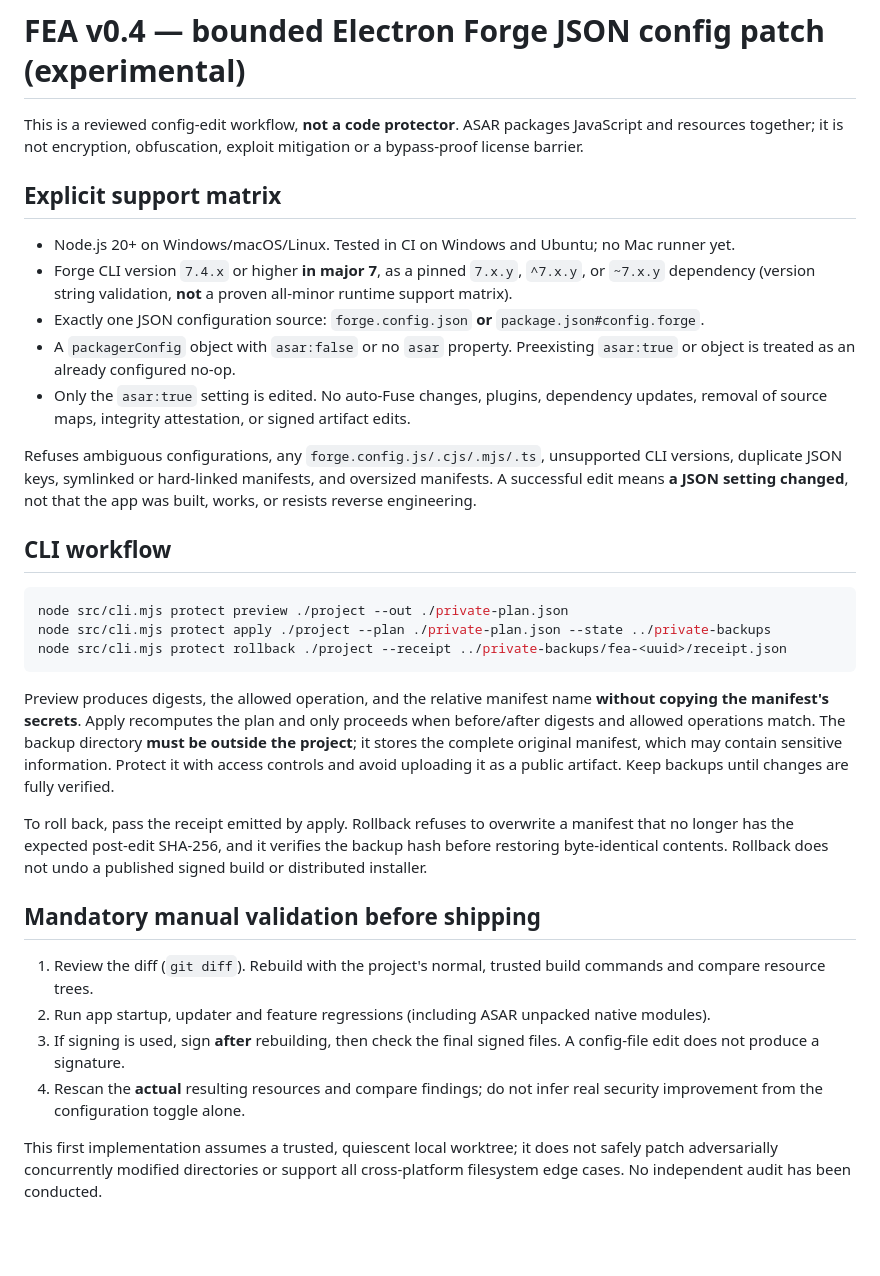
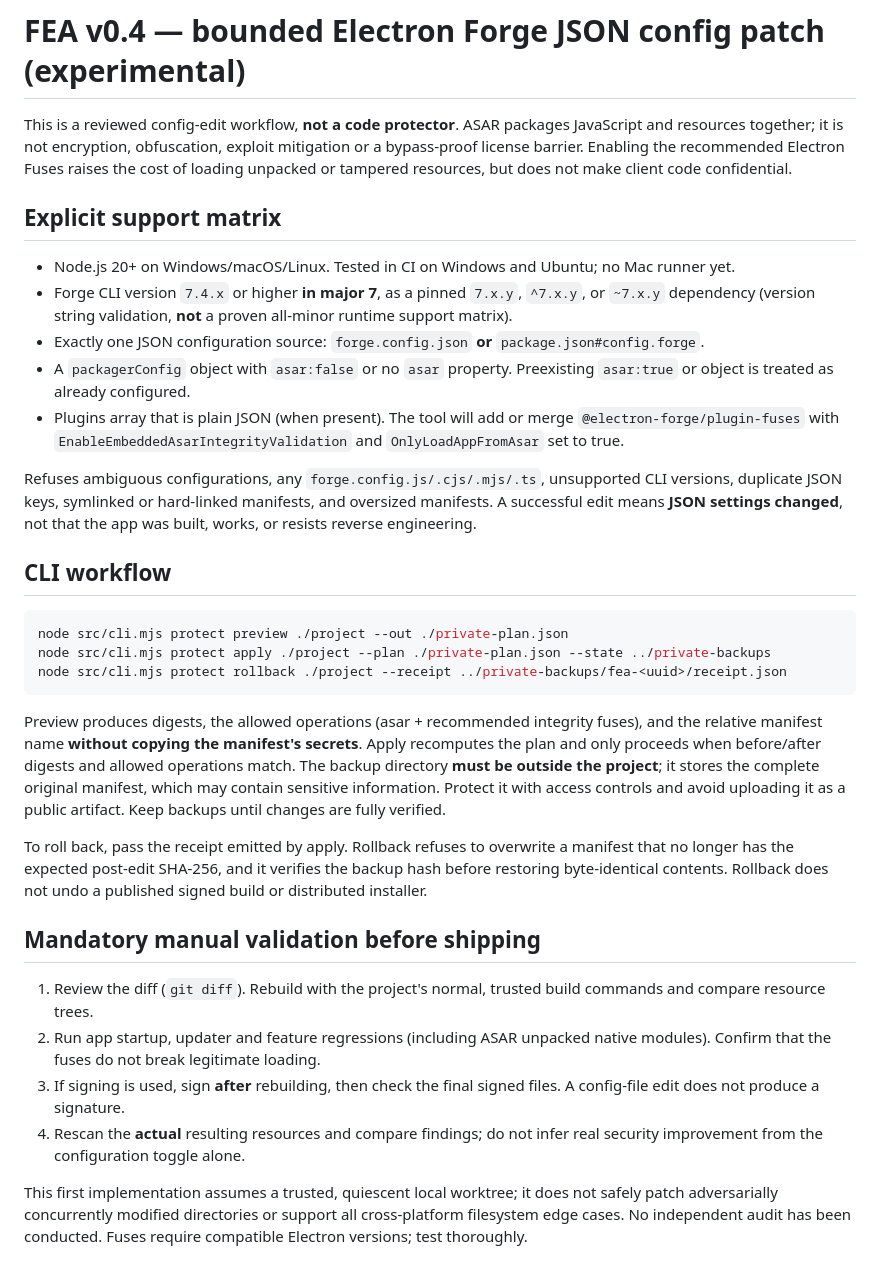
Before and after one commit to MarsBaseX1/forward-engineer-anything, a Markdown page: docs/PROTECT-AUTOMATION.md, the part around the change. Rendered like a GitHub page; blank space fills up the shorter version.

Commit message:
docs: document ASAR + Electron Fuses automation

````diff
--- a/docs/PROTECT-AUTOMATION.md
+++ b/docs/PROTECT-AUTOMATION.md
@@ -1,16 +1,16 @@
 # FEA v0.4 — bounded Electron Forge JSON config patch (experimental)
 
-This is a reviewed config-edit workflow, **not a code protector**. ASAR packages JavaScript and resources together; it is not encryption, obfuscation, exploit mitigation or a bypass-proof license barrier.
+This is a reviewed config-edit workflow, **not a code protector**. ASAR packages JavaScript and resources together; it is not encryption, obfuscation, exploit mitigation or a bypass-proof license barrier. Enabling the recommended Electron Fuses raises the cost of loading unpacked or tampered resources, but does not make client code confidential.
 
 ## Explicit support matrix
 
 - Node.js 20+ on Windows/macOS/Linux. Tested in CI on Windows and Ubuntu; no Mac runner yet.
 - Forge CLI version `7.4.x` or higher **in major 7**, as a pinned `7.x.y`, `^7.x.y`, or `~7.x.y` dependency (version string validation, **not** a proven all-minor runtime support matrix).
 - Exactly one JSON configuration source: `forge.config.json` **or** `package.json#config.forge`.
-- A `packagerConfig` object with `asar:false` or no `asar` property. Preexisting `asar:true` or object is treated as an already configured no-op.
-- Only the `asar:true` setting is edited. No auto-Fuse changes, plugins, dependency updates, removal of source maps, integrity attestation, or signed artifact edits.
+- A `packagerConfig` object with `asar:false` or no `asar` property. Preexisting `asar:true` or object is treated as already configured.
+- Plugins array that is plain JSON (when present). The tool will add or merge `@electron-forge/plugin-fuses` with `EnableEmbeddedAsarIntegrityValidation` and `OnlyLoadAppFromAsar` set to true.
 
-Refuses ambiguous configurations, any `forge.config.js/.cjs/.mjs/.ts`, unsupported CLI versions, duplicate JSON keys, symlinked or hard-linked manifests, and oversized manifests. A successful edit means **a JSON setting changed**, not that the app was built, works, or resists reverse engineering.
+Refuses ambiguous configurations, any `forge.config.js/.cjs/.mjs/.ts`, unsupported CLI versions, duplicate JSON keys, symlinked or hard-linked manifests, and oversized manifests. A successful edit means **JSON settings changed**, not that the app was built, works, or resists reverse engineering.
 
 ## CLI workflow
 
@@ -20,15 +20,15 @@ node src/cli.mjs protect apply ./project --plan ./private-plan.json --state ../p
 node src/cli.mjs protect rollback ./project --receipt ../private-backups/fea-<uuid>/receipt.json
 ```
 
-Preview produces digests, the allowed operation, and the relative manifest name **without copying the manifest's secrets**. Apply recomputes the plan and only proceeds when before/after digests and allowed operations match. The backup directory **must be outside the project**; it stores the complete original manifest, which may contain sensitive information. Protect it with access controls and avoid uploading it as a public artifact. Keep backups until changes are fully verified.
+Preview produces digests, the allowed operations (asar + recommended integrity fuses), and the relative manifest name **without copying the manifest's secrets**. Apply recomputes the plan and only proceeds when before/after digests and allowed operations match. The backup directory **must be outside the project**; it stores the complete original manifest, which may contain sensitive information. Protect it with access controls and avoid uploading it as a public artifact. Keep backups until changes are fully verified.
 
 To roll back, pass the receipt emitted by apply. Rollback refuses to overwrite a manifest that no longer has the expected post-edit SHA-256, and it verifies the backup hash before restoring byte-identical contents. Rollback does not undo a published signed build or distributed installer.
 
 ## Mandatory manual validation before shipping
 
 1. Review the diff (`git diff`). Rebuild with the project's normal, trusted build commands and compare resource trees.
-2. Run app startup, updater and feature regressions (including ASAR unpacked native modules).
+2. Run app startup, updater and feature regressions (including ASAR unpacked native modules). Confirm that the fuses do not break legitimate loading.
 3. If signing is used, sign **after** rebuilding, then check the final signed files. A config-file edit does not produce a signature.
 4. Rescan the **actual** resulting resources and compare findings; do not infer real security improvement from the configuration toggle alone.
 
-This first implementation assumes a trusted, quiescent local worktree; it does not safely patch adversarially concurrently modified directories or support all cross-platform filesystem edge cases. No independent audit has been conducted.
+This first implementation assumes a trusted, quiescent local worktree; it does not safely patch adversarially concurrently modified directories or support all cross-platform filesystem edge cases. No independent audit has been conducted. Fuses require compatible Electron versions; test thoroughly.
````
